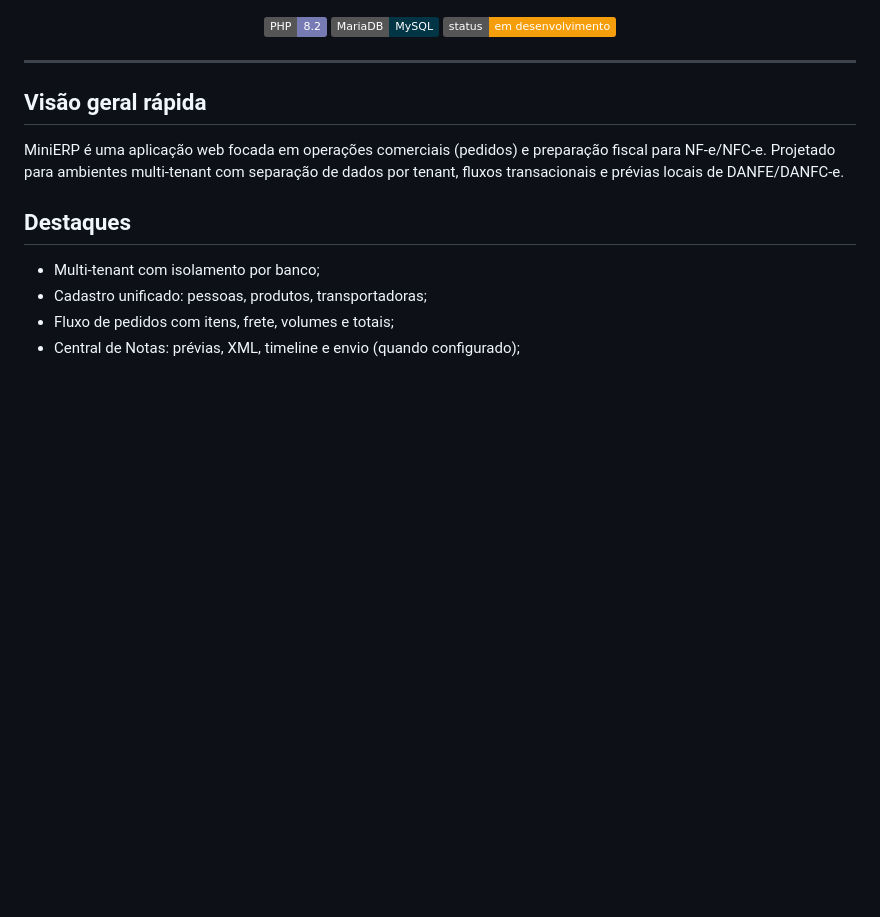
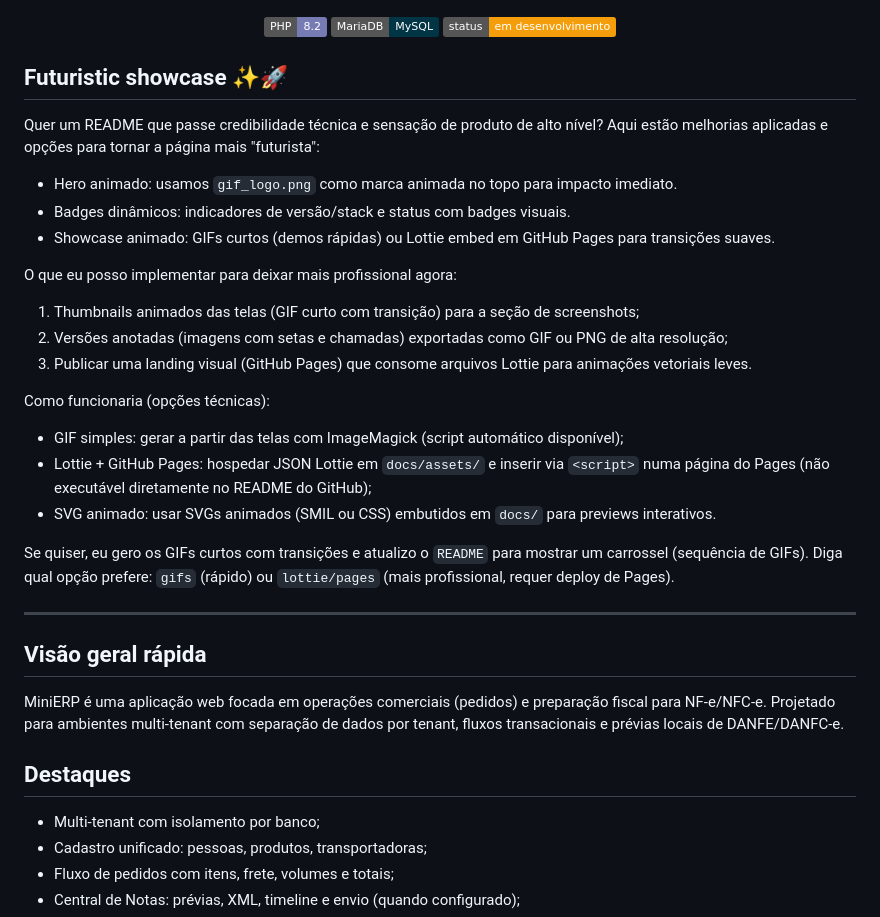
Before and after one commit to WillSPACCE/MiniERP-1.0, a Markdown page: README.md, the part around one of its changes. Drawn GitHub-style; badges without logos; blank space fills up the shorter version.

Commit message:
docs: adicionar seção Futuristic showcase (GIF/Lottie opções) e ampliar hero

```diff
--- a/README.md
+++ b/README.md
@@ -9,6 +9,30 @@
     <img alt="Status" src="https://img.shields.io/badge/status-em%20desenvolvimento-F59E0B">
   </p>
 </p>
+
+<!-- Futuristic showcase -->
+## Futuristic showcase ✨🚀
+
+Quer um README que passe credibilidade técnica e sensação de produto de alto nível? Aqui estão melhorias aplicadas e opções para tornar a página mais "futurista":
+
+- Hero animado: usamos `gif_logo.png` como marca animada no topo para impacto imediato.
+- Badges dinâmicos: indicadores de versão/stack e status com badges visuais.
+- Showcase animado: GIFs curtos (demos rápidas) ou Lottie embed em GitHub Pages para transições suaves.
+
+O que eu posso implementar para deixar mais profissional agora:
+
+1. Thumbnails animados das telas (GIF curto com transição) para a seção de screenshots;
+2. Versões anotadas (imagens com setas e chamadas) exportadas como GIF ou PNG de alta resolução;
+3. Publicar uma landing visual (GitHub Pages) que consome arquivos Lottie para animações vetoriais leves.
+
+Como funcionaria (opções técnicas):
+
+- GIF simples: gerar a partir das telas com ImageMagick (script automático disponível);
+- Lottie + GitHub Pages: hospedar JSON Lottie em `docs/assets/` e inserir via `<script>` numa página do Pages (não executável diretamente no README do GitHub);
+- SVG animado: usar SVGs animados (SMIL ou CSS) embutidos em `docs/` para previews interativos.
+
+Se quiser, eu gero os GIFs curtos com transições e atualizo o `README` para mostrar um carrossel (sequência de GIFs). Diga qual opção prefere: `gifs` (rápido) ou `lottie/pages` (mais profissional, requer deploy de Pages).
+
 
 ---
 
```
Also changed, not shown: other parts of README.md (+2 -2 lines).
